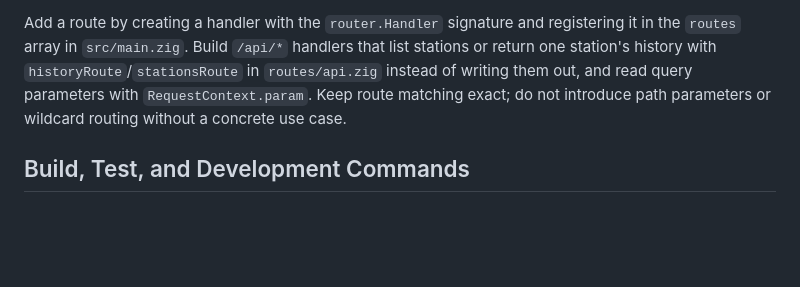
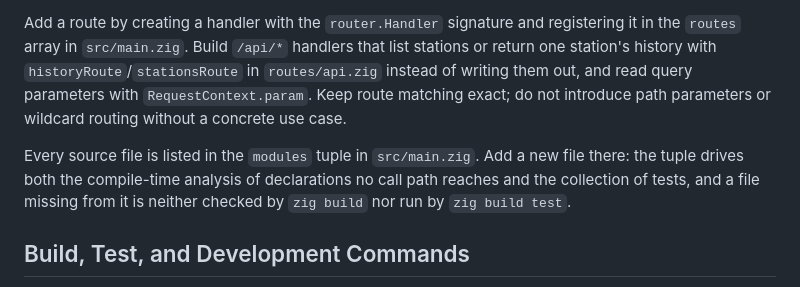
Before and after one commit to jpalczewski/szklana.pogoda, a Markdown page: AGENTS.md, the part around the change. GitHub-like rendering; blank space fills up the shorter version.

Commit message:
docs(agents): register new modules for analysis and tests
A file missing from the modules tuple is neither checked by zig build nor run
by zig build test, which is what hid a non-compiling body reader and 31 tests.

```diff
--- a/AGENTS.md
+++ b/AGENTS.md
@@ -11,6 +11,8 @@ IMGW public data lives in the `src/imgw/` module. Each product file owns its end
 The weather domain lives in `src/weather/`. `model.zig` owns the observation and hydro types and the ownership rules for their text fields, `store.zig` owns the SQLite schema and queries, and `updater.zig` polls the configured sources and writes them to the store. Sources depend on the model and never on storage; keep that direction when adding a product. The `warnings` domain model stays in `src/warnings.zig` and is only re-exported by `weather/mod.zig`.
 
 Add a route by creating a handler with the `router.Handler` signature and registering it in the `routes` array in `src/main.zig`. Build `/api/*` handlers that list stations or return one station's history with `historyRoute`/`stationsRoute` in `routes/api.zig` instead of writing them out, and read query parameters with `RequestContext.param`. Keep route matching exact; do not introduce path parameters or wildcard routing without a concrete use case.
+
+Every source file is listed in the `modules` tuple in `src/main.zig`. Add a new file there: the tuple drives both the compile-time analysis of declarations no call path reaches and the collection of tests, and a file missing from it is neither checked by `zig build` nor run by `zig build test`.
 
 ## Build, Test, and Development Commands
 
```
